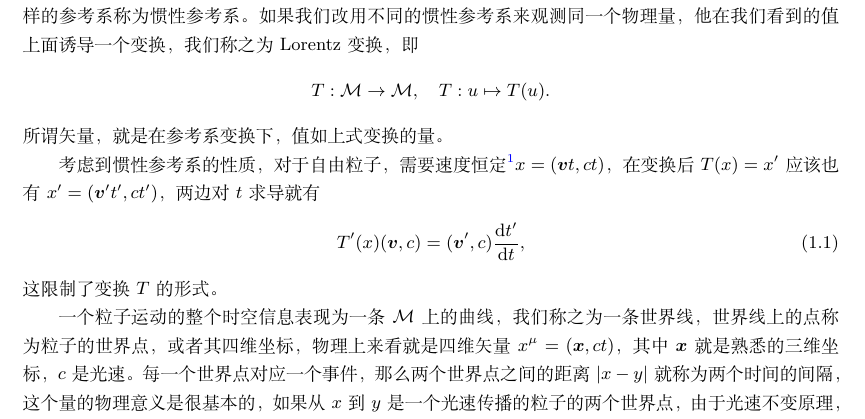
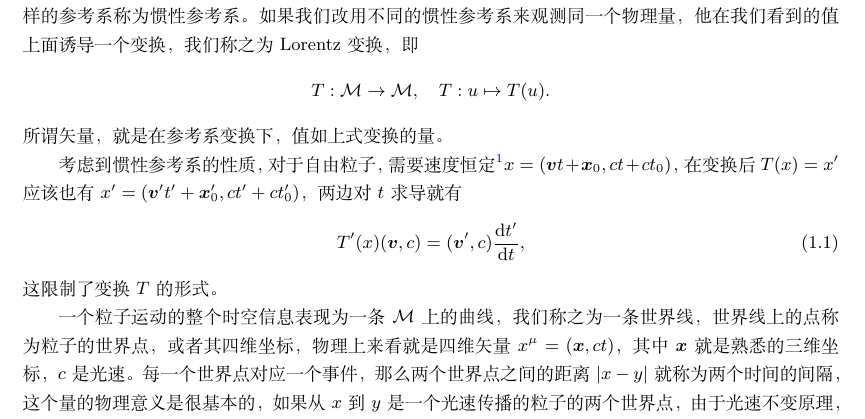
Before and after one commit to buwailee/note, a LaTeX book (Electrodynamics/Electrodynamics.tex, which reads egastyle.sty): part of page 9 of 80, cut so that both start at the same text. Compiled offline with XeLaTeX.

```diff
--- a/Electrodynamics/Electrodynamics.tex
+++ b/Electrodynamics/Electrodynamics.tex
@@ -74,7 +74,7 @@
 \]
 所谓矢量，就是在参考系变换下，值如上式变换的量。
 
-考虑到惯性参考系的性质，对于自由粒子，需要速度恒定\footnote{这就是说，惯性参考系之间的变换在几何上就是将直线变成直线。}$x=(\bm{v}t,ct)$，在变换后$T(x)=x'$应该也有$x'=(\bm{v}'t',ct')$，两边对$t$求导就有
+考虑到惯性参考系的性质，对于自由粒子，需要速度恒定\footnote{这就是说，惯性参考系之间的变换在几何上就是将直线变成直线。}$x=(\bm{v}t+\bm{x}_0,ct+ct_0)$，在变换后$T(x)=x'$应该也有$x'=(\bm{v}'t'+\bm{x}'_0,ct'+ct'_0)$，两边对$t$求导就有
 \begin{equation}
 	T'(x)(\bm{v},c)=(\bm{v}',c)\frac{\dd t'}{\dd t},
 	\label{1}
--- a/egastyle.sty
+++ b/egastyle.sty
@@ -11,7 +11,7 @@
 \RequirePackage{amsthm}
 
 \if@chapter
-	\newtheorem{para}{}[chapter]
+	\newtheorem{para}{}[section]
 	\renewcommand{\thepara}{\arabic{chapter}.\arabic{section}.\arabic{para}}
 \else\if@section
 	\newtheorem{para}{}[section]
```
Also changed, not shown: Electrodynamics/Electrodynamics.pdf (deleted), Electrodynamics/chapter2.pdf (deleted), qft/ISO(2).pdf (deleted), qft/qft.pdf (deleted), qft/quantumfiled.pdf (deleted), 黑历史/Calculus v0.1.pdf (deleted), 黑历史/Calculus v0.2.pdf (deleted), 黑历史/Calculus.pdf (deleted), 黑历史/bundle.pdf (deleted), 黑历史/general_topology.pdf (deleted), 黑历史/the_note_of_statistical_machanics.pdf (deleted).
